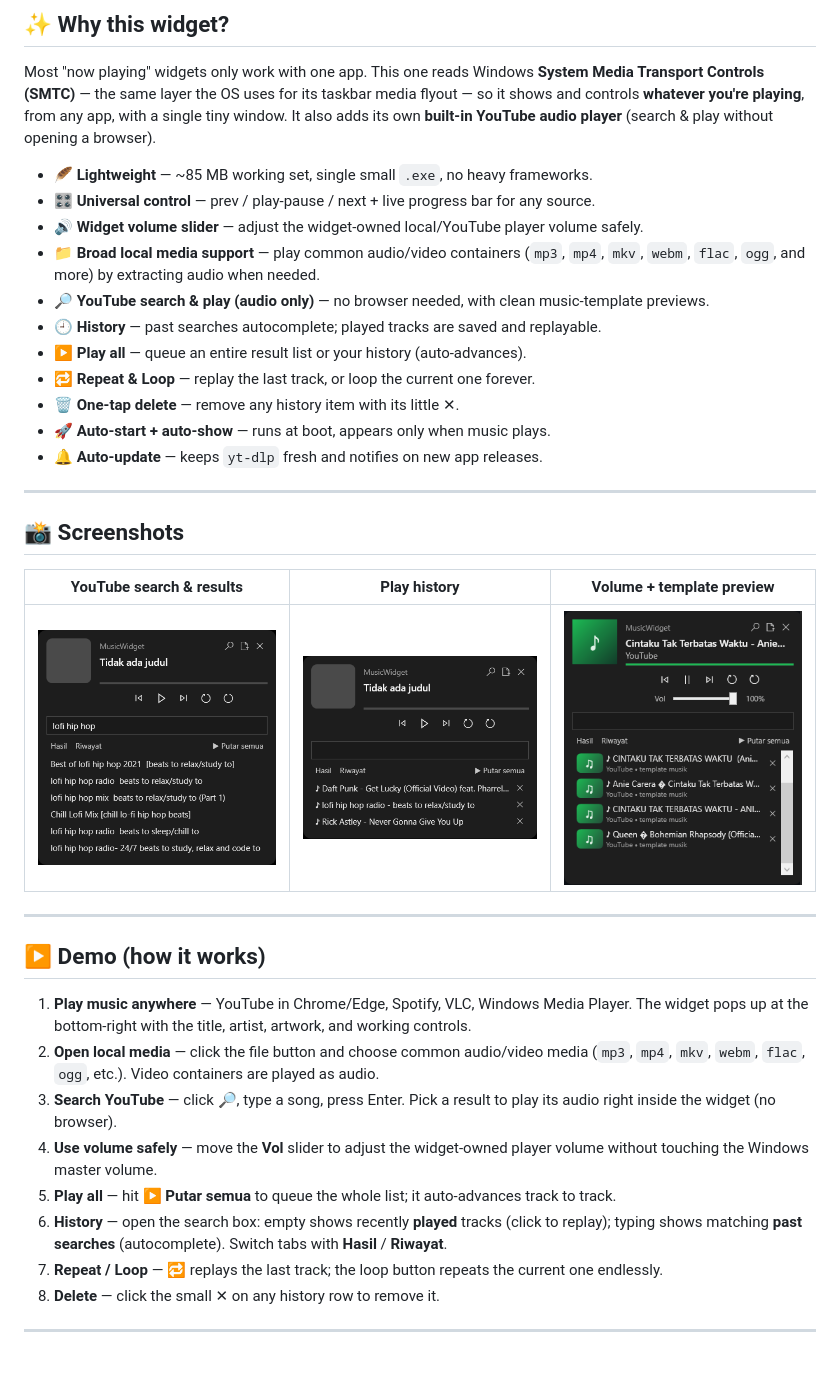
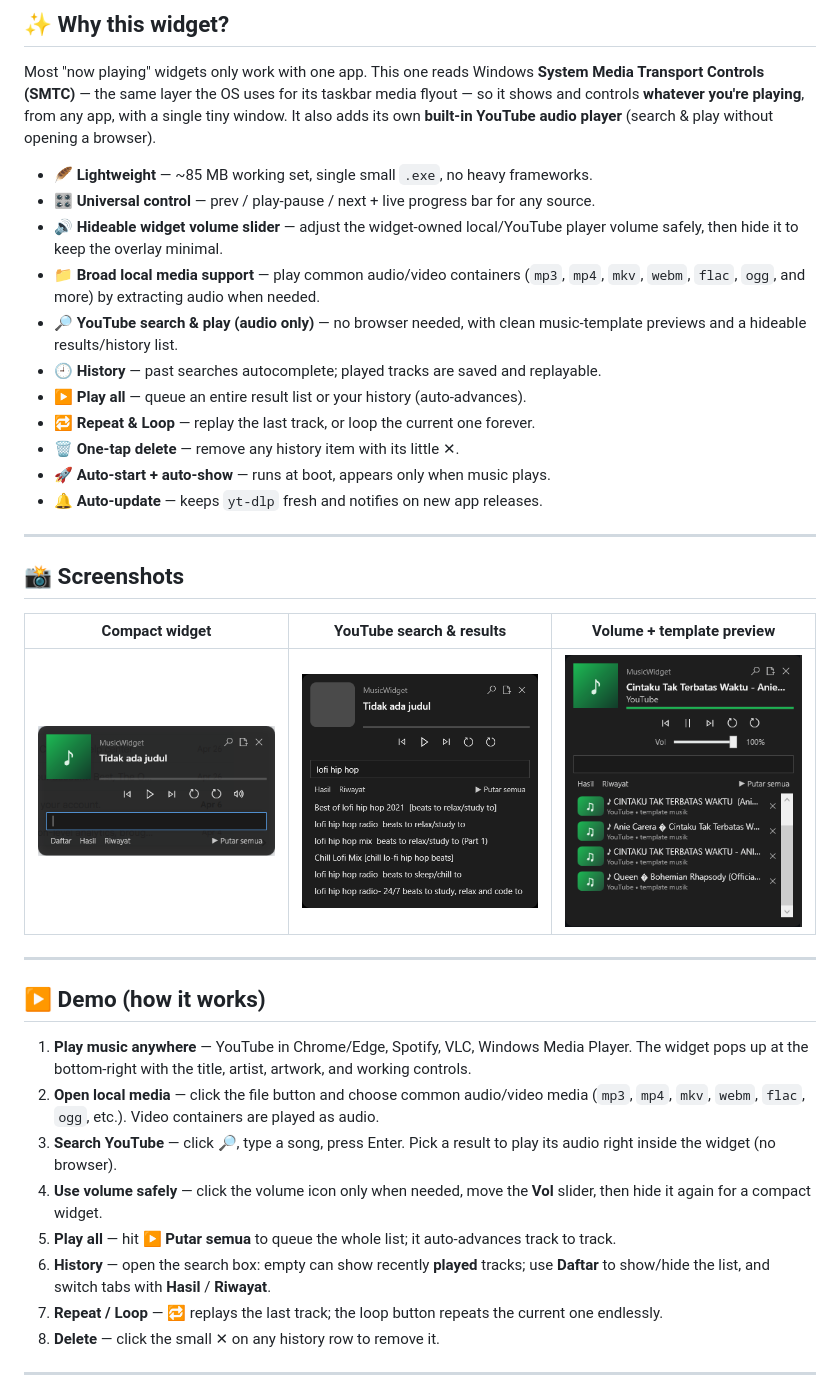
Before and after one commit to Wayan123/Simple-Music-Widget, a Markdown page: README.md, the part around the change. Rendered like a GitHub page; pictures changed too: docs/compact-widget.png (added); blank space fills up the shorter version.

Commit message:
Add compact hideable panels

```diff
--- a/README.md
+++ b/README.md
@@ -19,9 +19,9 @@ Most "now playing" widgets only work with one app. This one reads Windows **Syst
 
 - 🪶 **Lightweight** — ~85 MB working set, single small `.exe`, no heavy frameworks.
 - 🎛️ **Universal control** — prev / play-pause / next + live progress bar for any source.
-- 🔊 **Widget volume slider** — adjust the widget-owned local/YouTube player volume safely.
+- 🔊 **Hideable widget volume slider** — adjust the widget-owned local/YouTube player volume safely, then hide it to keep the overlay minimal.
 - 📁 **Broad local media support** — play common audio/video containers (`mp3`, `mp4`, `mkv`, `webm`, `flac`, `ogg`, and more) by extracting audio when needed.
-- 🔎 **YouTube search & play (audio only)** — no browser needed, with clean music-template previews.
+- 🔎 **YouTube search & play (audio only)** — no browser needed, with clean music-template previews and a hideable results/history list.
 - 🕘 **History** — past searches autocomplete; played tracks are saved and replayable.
 - ▶️ **Play all** — queue an entire result list or your history (auto-advances).
 - 🔁 **Repeat & Loop** — replay the last track, or loop the current one forever.
@@ -33,9 +33,9 @@ Most "now playing" widgets only work with one app. This one reads Windows **Syst
 
 ## 📸 Screenshots
 
-| YouTube search & results | Play history | Volume + template preview |
+| Compact widget | YouTube search & results | Volume + template preview |
 |---|---|---|
-| <img src="docs/search.png" width="300"/> | <img src="docs/history.png" width="300"/> | <img src="docs/volume-preview.png" width="300"/> |
+| <img src="docs/compact-widget.png" width="300"/> | <img src="docs/search.png" width="300"/> | <img src="docs/volume-preview.png" width="300"/> |
 
 ---
 
@@ -44,9 +44,9 @@ Most "now playing" widgets only work with one app. This one reads Windows **Syst
 1. **Play music anywhere** — YouTube in Chrome/Edge, Spotify, VLC, Windows Media Player. The widget pops up at the bottom-right with the title, artist, artwork, and working controls.
 2. **Open local media** — click the file button and choose common audio/video media (`mp3`, `mp4`, `mkv`, `webm`, `flac`, `ogg`, etc.). Video containers are played as audio.
 3. **Search YouTube** — click 🔎, type a song, press Enter. Pick a result to play its audio right inside the widget (no browser).
-4. **Use volume safely** — move the **Vol** slider to adjust the widget-owned player volume without touching the Windows master volume.
+4. **Use volume safely** — click the volume icon only when needed, move the **Vol** slider, then hide it again for a compact widget.
 5. **Play all** — hit **▶ Putar semua** to queue the whole list; it auto-advances track to track.
-6. **History** — open the search box: empty shows recently **played** tracks (click to replay); typing shows matching **past searches** (autocomplete). Switch tabs with **Hasil** / **Riwayat**.
+6. **History** — open the search box: empty can show recently **played** tracks; use **Daftar** to show/hide the list, and switch tabs with **Hasil** / **Riwayat**.
 7. **Repeat / Loop** — 🔁 replays the last track; the loop button repeats the current one endlessly.
 8. **Delete** — click the small ✕ on any history row to remove it.
 
```
Also changed, not shown: 3 other files.
